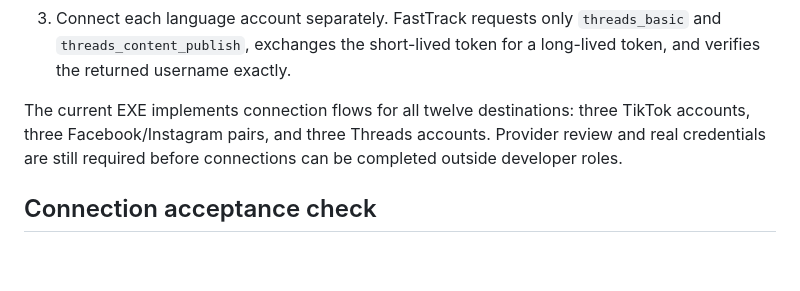
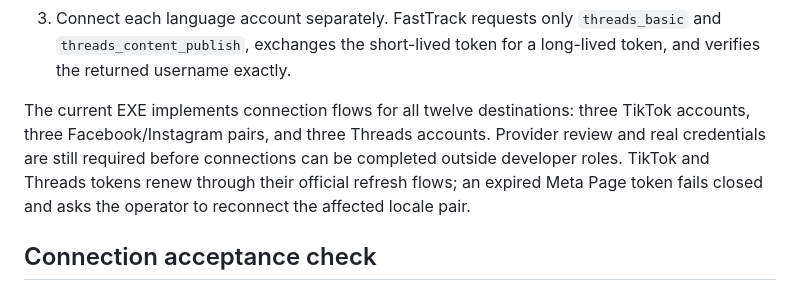
Before and after one commit to dehbkoclugu-afk/fasting_app, a Markdown page: social_funnel/docs/account-setup.md, the part around the change. Rendered like a GitHub page; blank space fills up the shorter version.

```diff
--- a/social_funnel/docs/account-setup.md
+++ b/social_funnel/docs/account-setup.md
@@ -87,7 +87,9 @@ posting.
 The current EXE implements connection flows for all twelve destinations: three
 TikTok accounts, three Facebook/Instagram pairs, and three Threads accounts.
 Provider review and real credentials are still required before connections can
-be completed outside developer roles.
+be completed outside developer roles. TikTok and Threads tokens renew through
+their official refresh flows; an expired Meta Page token fails closed and asks
+the operator to reconnect the affected locale pair.
 
 ## Connection acceptance check
 
```
Also changed, not shown: social_funnel/README.md (+1 -0 lines), social_funnel/docs/HANDOFF-2026-10-22.md (+4 -2 lines).
